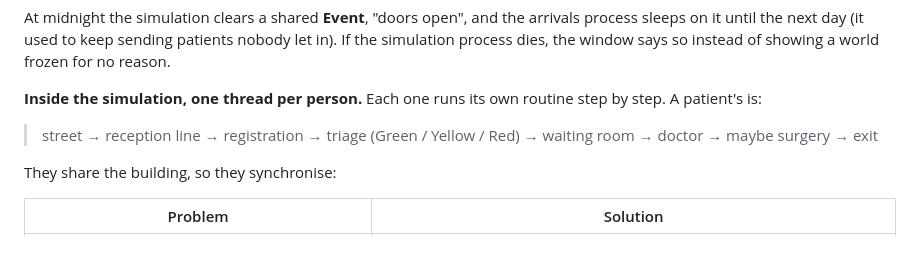
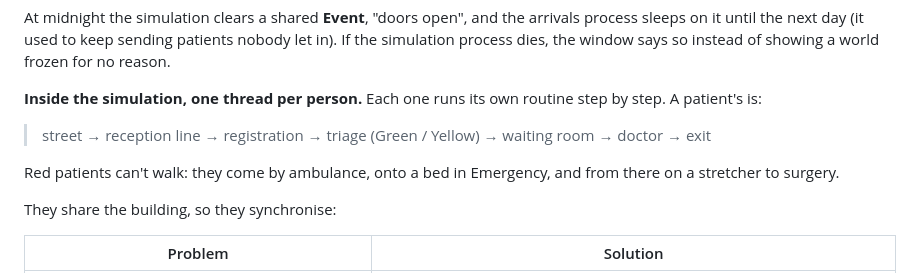
Before and after one commit to SpringCattt/Projeto---Sistemas-Operativos, a Markdown page: README.md, the part around the change. Drawn GitHub-style; blank space fills up the shorter version.

```diff
--- a/README.md
+++ b/README.md
@@ -77,7 +77,9 @@ instead of showing a world frozen for no reason.
 
 **Inside the simulation, one thread per person.** Each one runs its own routine step by step. A patient's is:
 
-> street → reception line → registration → triage (Green / Yellow / Red) → waiting room → doctor → maybe surgery → exit
+> street → reception line → registration → triage (Green / Yellow) → waiting room → doctor → exit
+
+Red patients can't walk: they come by ambulance, onto a bed in Emergency, and from there on a stretcher to surgery.
 
 They share the building, so they synchronise:
 
```
Also changed, not shown: hospital2d/README.md (+13 -8 lines), hospital2d/assets/custom/wall_v.png (added), 12 other files.
